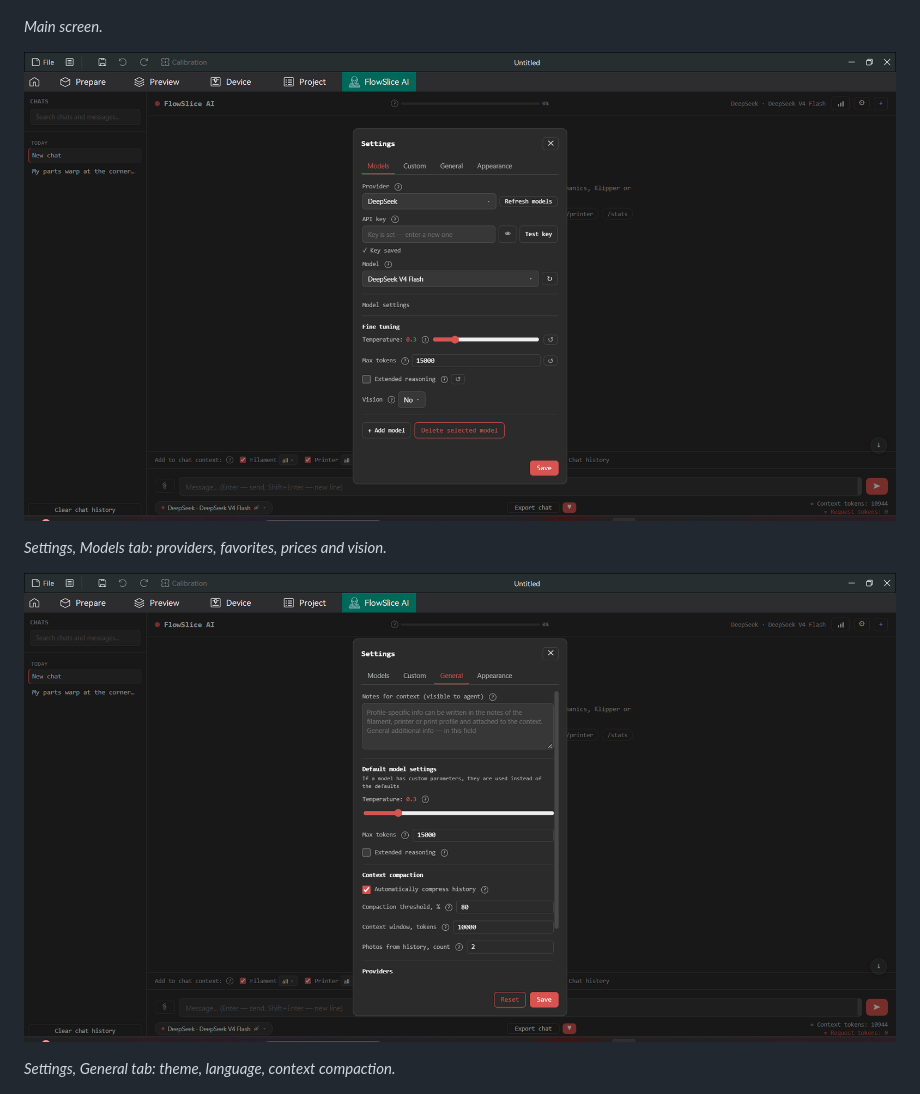
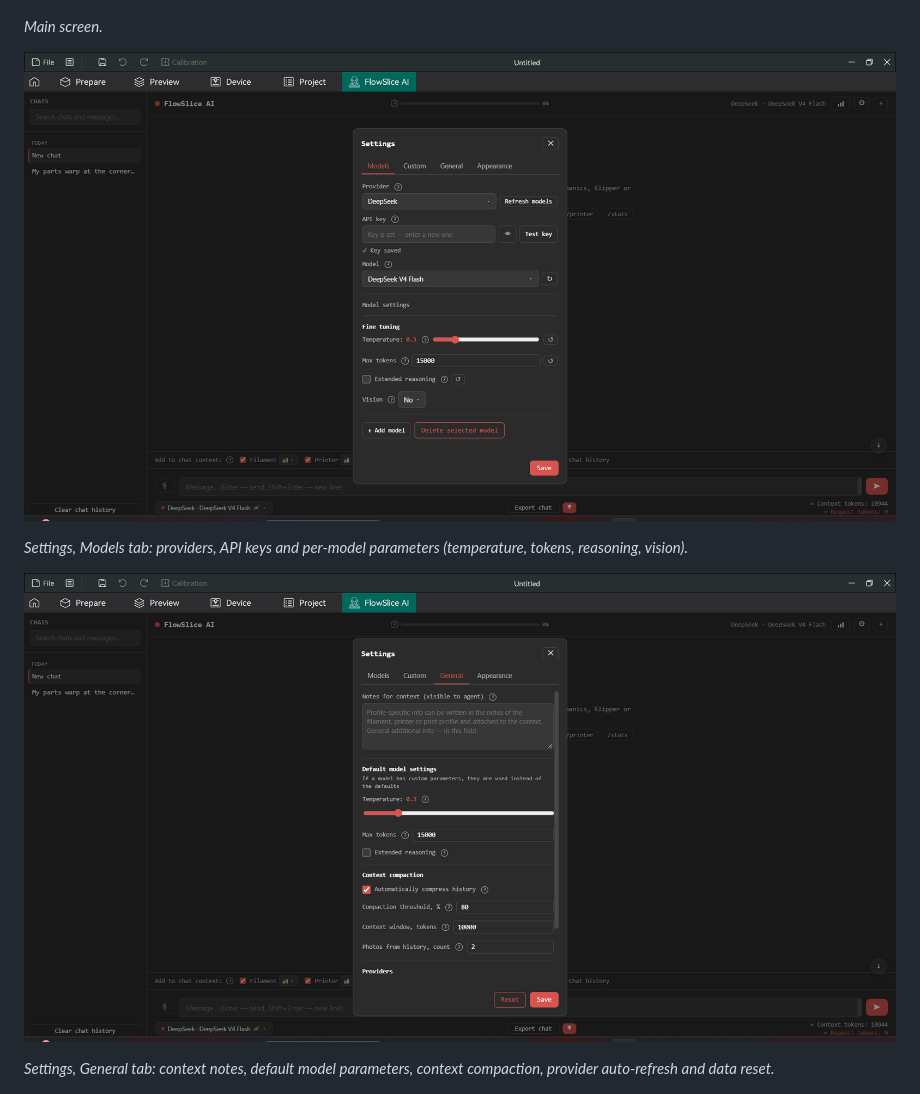
Before and after one commit to FlowHack/FlowSlice-AI, a Markdown page: README_ORCA_CLOUD.md, the part around one of its changes. Drawn GitHub-style.

```diff
--- a/README_ORCA_CLOUD.md
+++ b/README_ORCA_CLOUD.md
@@ -91,3 +91,3 @@ What the assistant can do:
 
-*Settings, Models tab: providers, favorites, prices and vision.*
+*Settings, Models tab: providers, API keys and per-model parameters (temperature, tokens, reasoning, vision).*
 
@@ -95,5 +95,5 @@ What the assistant can do:
 
-*Settings, General tab: theme, language, context compaction.*
+*Settings, General tab: context notes, default model parameters, context compaction, provider auto-refresh and data reset.*
 
 ![Chat in action](https://raw.githubusercontent.com/FlowHack/flowslice-ai/master/assets/screenshot_reasoning.png)
 
```
Also changed, not shown: other parts of README_ORCA_CLOUD.md (+2 -2 lines), README.md (+2 -2 lines).
